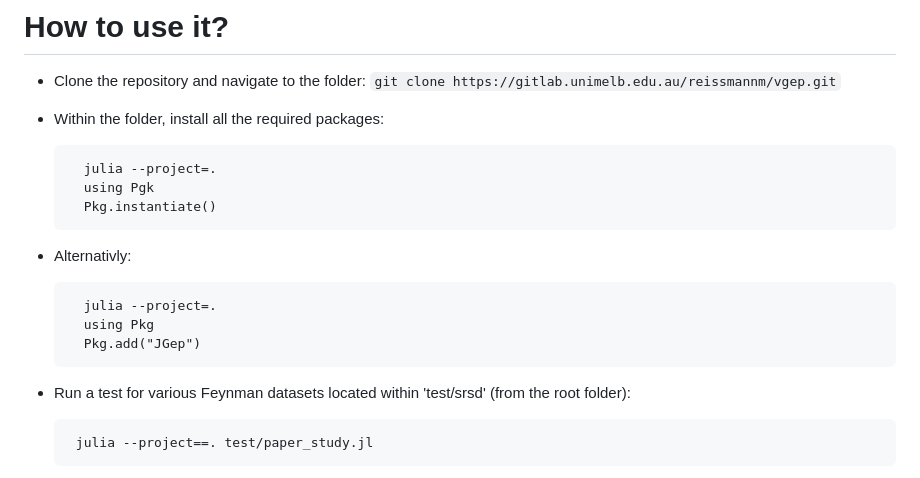
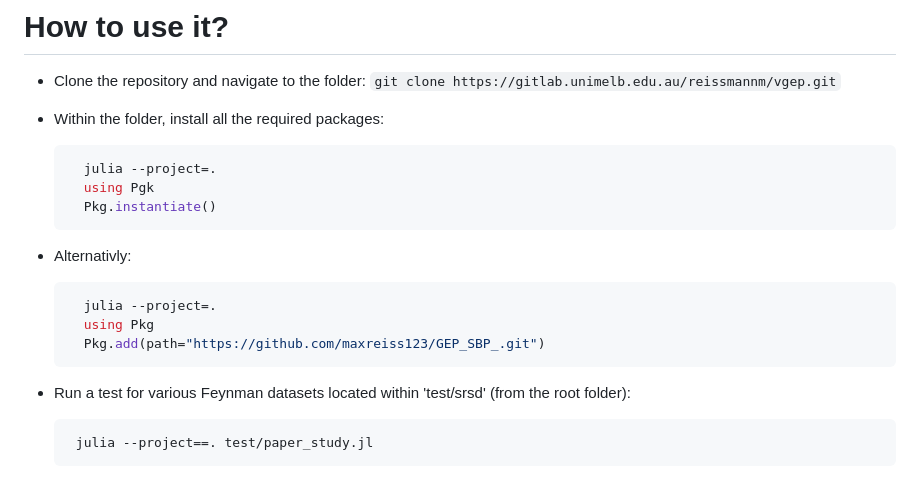
Before and after one commit to maxreiss123/GeneExpressionProgramming.jl, a Markdown page: README.md, the part around the change. GitHub-like rendering.

Commit message:
Update README.md
correct markdown

````diff
--- a/README.md
+++ b/README.md
@@ -10,22 +10,22 @@ The repository contains the implementation of the Gene Expression Programming[1]
   ```git clone https://gitlab.unimelb.edu.au/reissmannm/vgep.git```
 
 - Within the folder, install all the required packages:
-  ```
+  ```julia
     julia --project=.
     using Pgk
     Pkg.instantiate()
   ```
 
 - Alternativly:
-  ```
+  ```julia
     julia --project=.
     using Pkg
-    Pkg.add("JGep")
+    Pkg.add(path="https://github.com/maxreiss123/GEP_SBP_.git")
   ```
 
 
 - Run a test for various Feynman datasets located within 'test/srsd' (from the root folder):
-  ```
+  ```julia
    julia --project==. test/paper_study.jl
   ```
 
````
